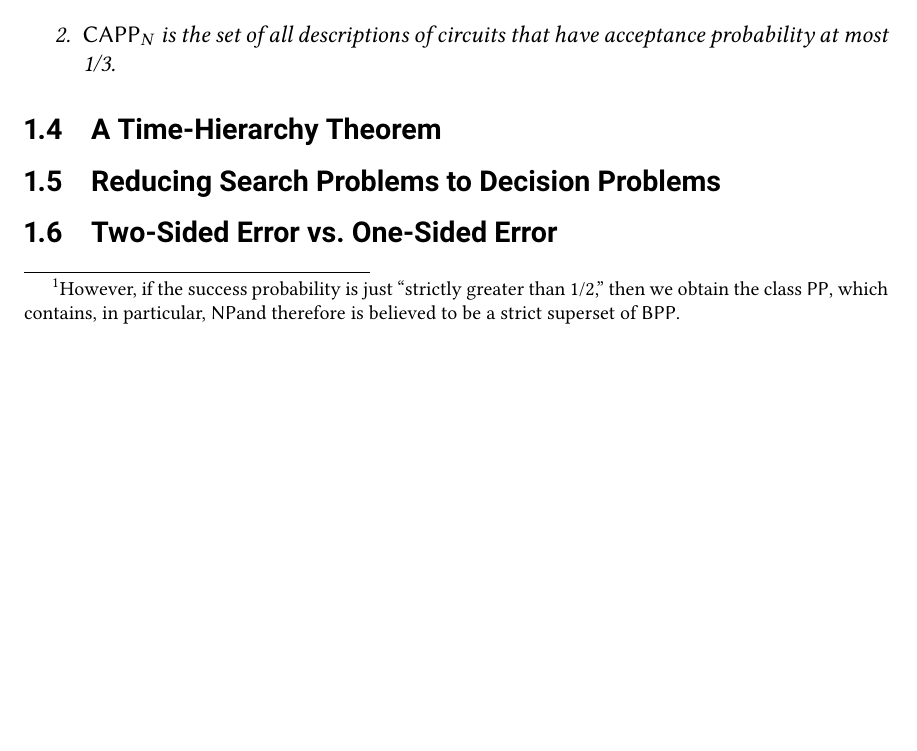
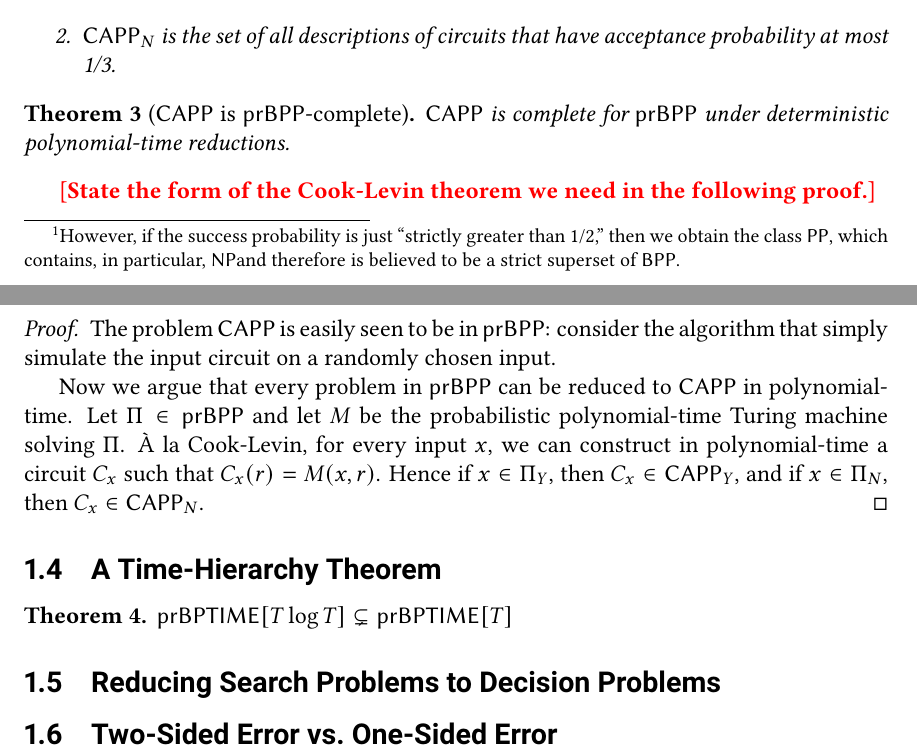
Before and after one commit to zlangley/derandomization-notes, a LaTeX document (main.tex, which reads lec01.tex): part of page 3 of 8 before the commit and two parts of pages 3 and 4 of 9 after it, the two joined at a grey line, cut so that both start at the same text, the shorter picture padded with empty space. Compiled offline with pdfLaTeX.

Commit message:
Add CAPP completeness theorem and proof

```diff
--- a/lec01.tex
+++ b/lec01.tex
@@ -116,7 +116,29 @@ which it outputs 1.
   \end{enumerate}
 \end{definition}
 
+\begin{theorem}[$\CAPP$ is $\prBPP$-complete]
+  $\CAPP$ is complete for $\prBPP$ under deterministic polynomial-time reductions.
+\end{theorem}
+
+\comment{State the form of the Cook-Levin theorem we need in the following proof.}
+
+\begin{proof}
+  The problem $\CAPP$ is easily seen to be in $\prBPP$: consider the algorithm
+  that simply simulate the input circuit on a randomly chosen input.
+
+  Now we argue that every problem in $\prBPP$ can be reduced to $\CAPP$ in
+  polynomial-time. Let $\Pi \in \prBPP$ and let $M$ be the probabilistic
+  polynomial-time Turing machine solving $\Pi$. {\`A} la Cook-Levin, for every
+  input $x$, we can construct in polynomial-time a circuit $C_x$ such that
+  $C_x(r) = M(x, r)$. Hence if $x \in \Pi_Y$, then $C_x \in \CAPP_Y$, and if $x
+  \in \Pi_N$, then $C_x \in \CAPP_N$.
+\end{proof}
+
 \subsection{A Time-Hierarchy Theorem}
+
+\begin{theorem}
+  $\prBPTIME[T \log{T}] \subsetneq \prBPTIME[T]$
+\end{theorem}
 
 \subsection{Reducing Search Problems to Decision Problems}
 
--- a/main.tex
+++ b/main.tex
@@ -24,6 +24,7 @@
 
 \renewclass{\promiseBPP}{prBPP}
 \newclass{\prBPP}{prBPP}
+\newclass{\prBPTIME}{prBPTIME}
 \newclass{\prP}{prP}
 
 \renewcommand{\Pr}{\mathbb{P}}
```
